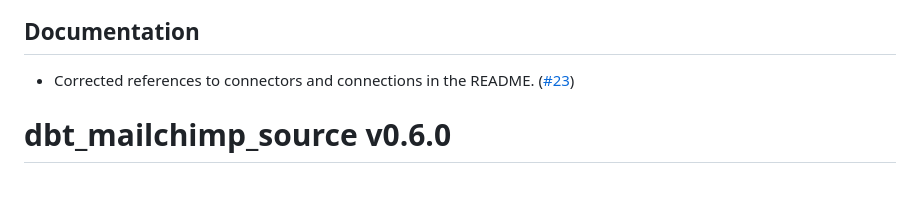
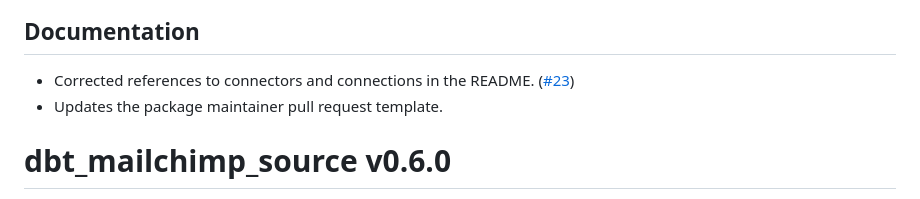
Before and after one commit to fivetran/dbt_mailchimp_source, a Markdown page: CHANGELOG.md, the part around the change. GitHub-like rendering.

Commit message:
CHANGELOG

```diff
--- a/CHANGELOG.md
+++ b/CHANGELOG.md
@@ -6,6 +6,7 @@ This release includes the following updates.
 
 ## Documentation
 - Corrected references to connectors and connections in the README. ([#23](https://github.com/fivetran/dbt_mailchimp_source/pull/23))
+- Updates the package maintainer pull request template.
 
 # dbt_mailchimp_source v0.6.0
 [PR #22](https://github.com/fivetran/dbt_mailchimp_source/pull/22) includes the following updates:
```
